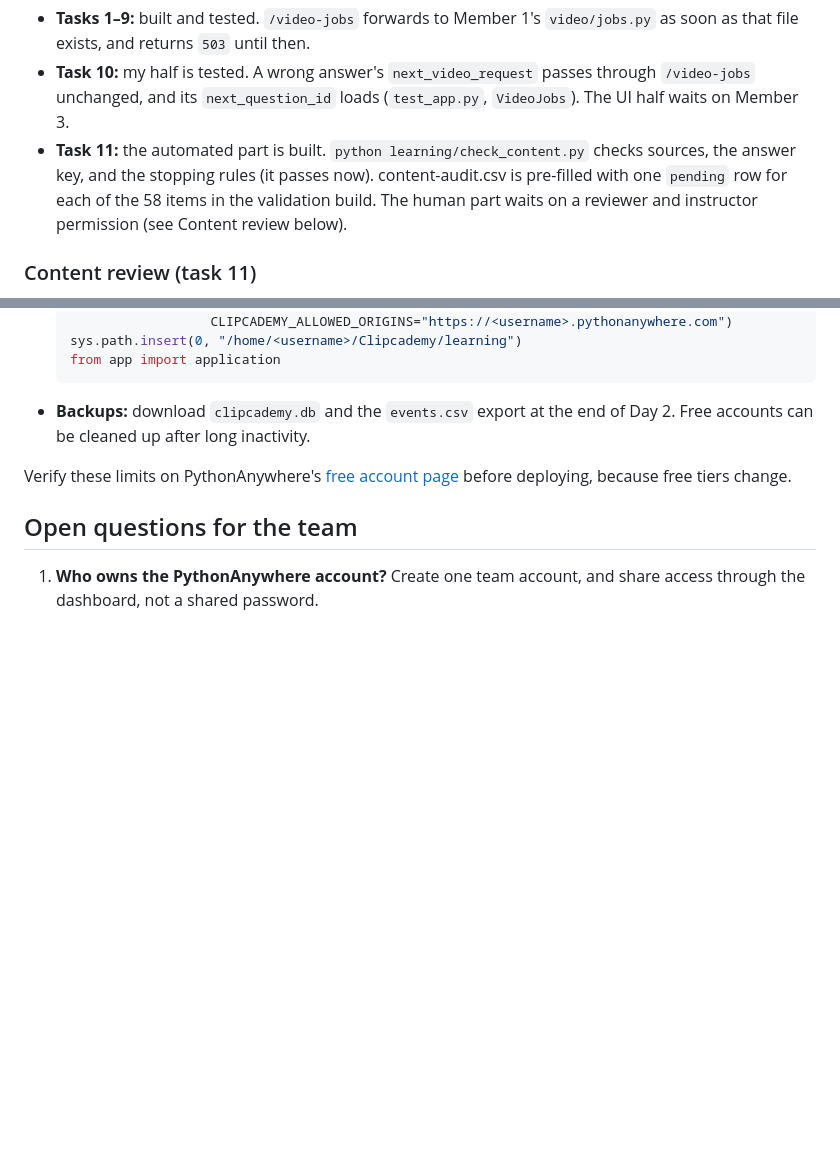
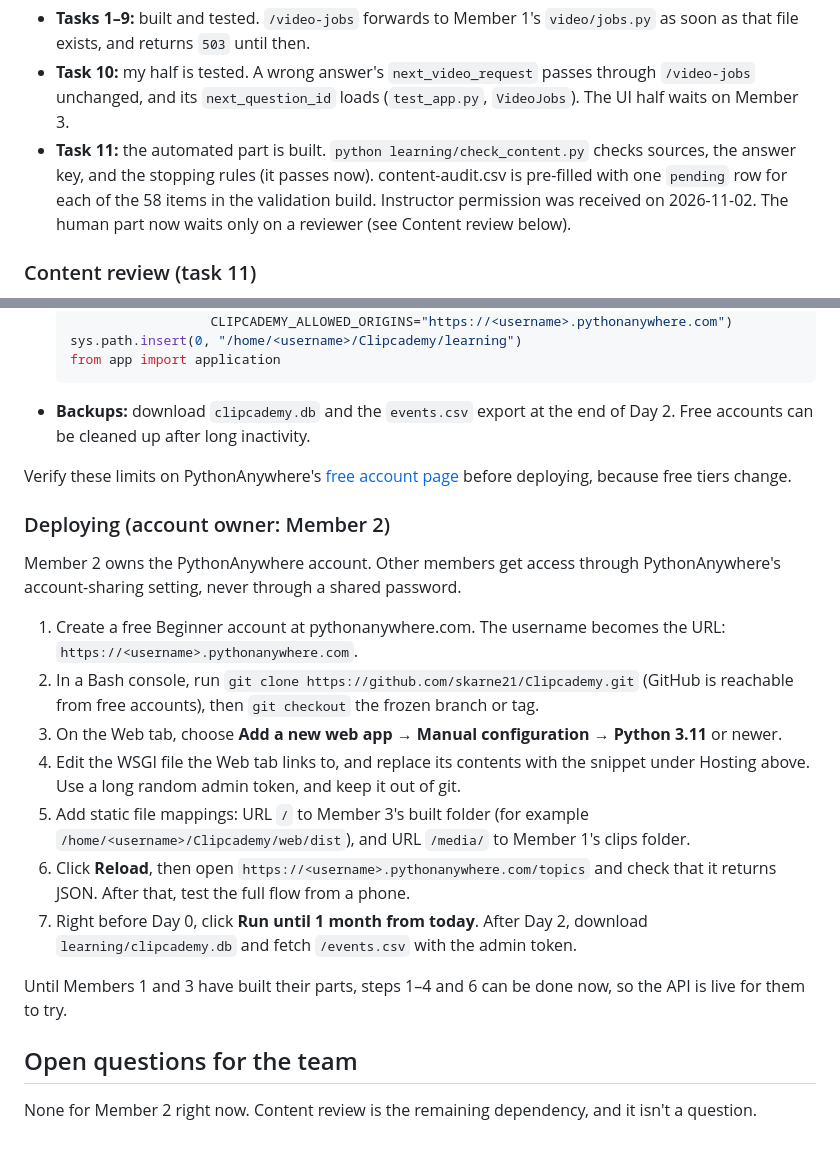
Before and after one commit to skarne21/Clipcademy, a Markdown page: Context/Member2_SPEC.md, 2 parts joined by grey strips. GitHub-like rendering; blank space fills up the shorter version.

Commit message:
Record instructor permission; Member 2 owns PythonAnywhere account, add deploy steps

```diff
--- a/Context/Member2_SPEC.md
+++ b/Context/Member2_SPEC.md
@@ -39,7 +39,7 @@ All Member 2 code is built and tested.
 
 - **Tasks 1–9:** built and tested. `/video-jobs` forwards to Member 1's `video/jobs.py` as soon as that file exists, and returns `503` until then.
 - **Task 10:** my half is tested. A wrong answer's `next_video_request` passes through `/video-jobs` unchanged, and its `next_question_id` loads (`test_app.py`, `VideoJobs`). The UI half waits on Member 3.
-- **Task 11:** the automated part is built. `python learning/check_content.py` checks sources, the answer key, and the stopping rules (it passes now). content-audit.csv is pre-filled with one `pending` row for each of the 58 items in the validation build. The human part waits on a reviewer and instructor permission (see Content review below).
+- **Task 11:** the automated part is built. `python learning/check_content.py` checks sources, the answer key, and the stopping rules (it passes now). content-audit.csv is pre-filled with one `pending` row for each of the 58 items in the validation build. Instructor permission was received on 2026-11-02. The human part now waits only on a reviewer (see Content review below).
 
 ### Content review (task 11)
 
@@ -380,6 +380,20 @@ Cover these cases with one runnable test file next to the grading code.
 
 Verify these limits on PythonAnywhere's [free account page](https://help.pythonanywhere.com/pages/FreeAccountsFeatures/) before deploying, because free tiers change.
 
+### Deploying (account owner: Member 2)
+
+Member 2 owns the PythonAnywhere account. Other members get access through PythonAnywhere's account-sharing setting, never through a shared password.
+
+1. Create a free Beginner account at pythonanywhere.com. The username becomes the URL: `https://<username>.pythonanywhere.com`.
+2. In a Bash console, run `git clone https://github.com/skarne21/Clipcademy.git` (GitHub is reachable from free accounts), then `git checkout` the frozen branch or tag.
+3. On the Web tab, choose **Add a new web app → Manual configuration → Python 3.11** or newer.
+4. Edit the WSGI file the Web tab links to, and replace its contents with the snippet under Hosting above. Use a long random admin token, and keep it out of git.
+5. Add static file mappings: URL `/` to Member 3's built folder (for example `/home/<username>/Clipcademy/web/dist`), and URL `/media/` to Member 1's clips folder.
+6. Click **Reload**, then open `https://<username>.pythonanywhere.com/topics` and check that it returns JSON. After that, test the full flow from a phone.
+7. Right before Day 0, click **Run until 1 month from today**. After Day 2, download `learning/clipcademy.db` and fetch `/events.csv` with the admin token.
+
+Until Members 1 and 3 have built their parts, steps 1–4 and 6 can be done now, so the API is live for them to try.
+
 ## Open questions for the team
 
-1. **Who owns the PythonAnywhere account?** Create one team account, and share access through the dashboard, not a shared password.
+None for Member 2 right now. Content review is the remaining dependency, and it isn't a question.
```
Also changed, not shown: Context/Team_Spec.md (+1 -1 lines), Context/validation-plan.md (+1 -1 lines).
